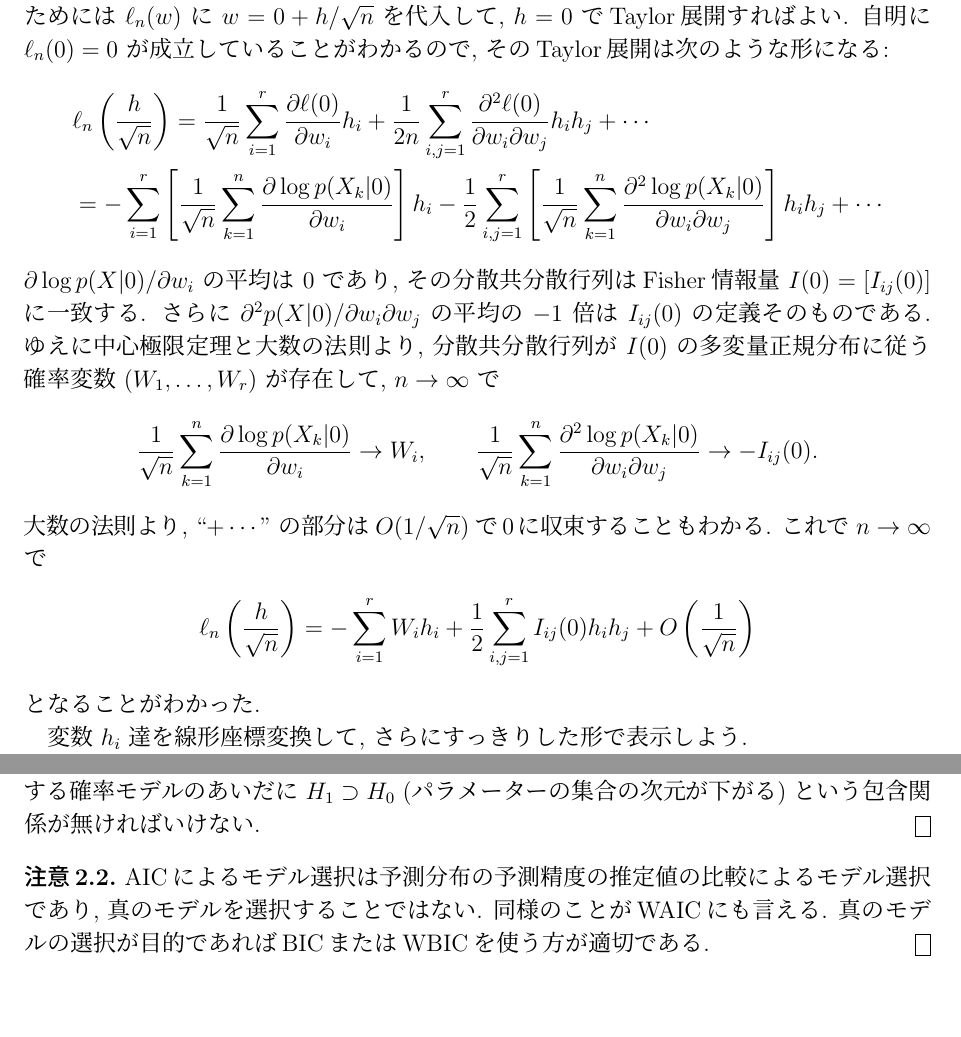
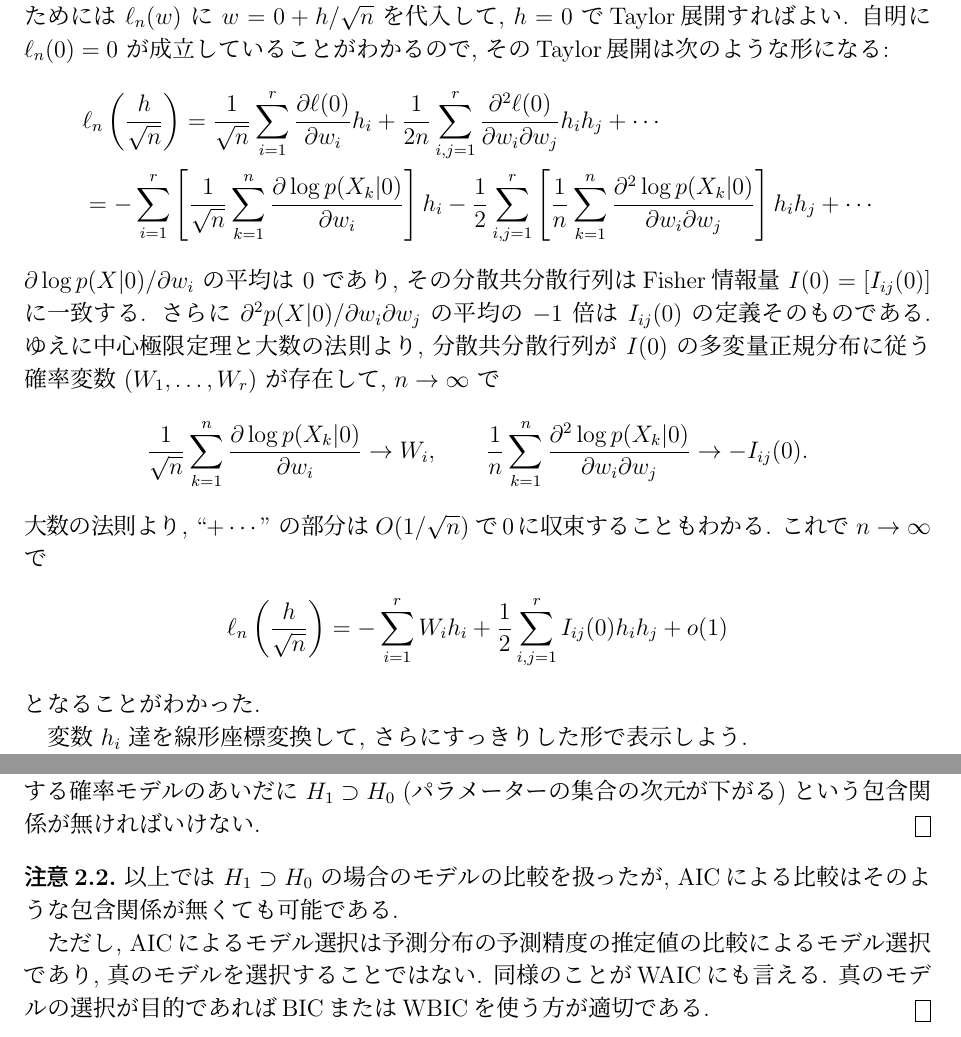
Before and after one commit to genkuroki/IntroMLE, a LaTeX document (IntroMLE.tex): two parts of pages 6 and 9 of 9, joined at a grey line, cut so that both start at the same text, the shorter picture padded with empty space. Compiled offline with pLaTeX and dvipdfmx.

Commit message:
correction

```diff
--- a/IntroMLE.tex
+++ b/IntroMLE.tex
@@ -524,7 +524,7 @@ $\ell_n(w)$ を最小化する $w=\hat w$ は尤度 $L_n(w)$ を最大化する.
   \frac{1}{\sqrt{n}}\sum_{k=1}^n\frac{\d\log p(X_k|0)}{\d w_i}
   \right] h_i
   -\frac{1}{2}\sum_{i,j=1}^r\left[
-  \frac{1}{\sqrt{n}}\sum_{k=1}^n\frac{\d^2\log p(X_k|0)}{\d w_i\d w_j}
+  \frac{1}{n}\sum_{k=1}^n\frac{\d^2\log p(X_k|0)}{\d w_i\d w_j}
   \right]h_i h_j
   + \cdots
 \end{align*}
@@ -539,7 +539,7 @@ $n\to\infty$ で
   \frac{1}{\sqrt{n}}\sum_{k=1}^n\frac{\d\log p(X_k|0)}{\d w_i}
   \to W_i,
   \qquad
-  \frac{1}{\sqrt{n}}\sum_{k=1}^n\frac{\d^2\log p(X_k|0)}{\d w_i\d w_j}
+  \frac{1}{n}\sum_{k=1}^n\frac{\d^2\log p(X_k|0)}{\d w_i\d w_j}
   \to -I_{ij}(0).
 \end{align*}
 大数の法則より, ``$+\cdots$'' の部分は $O(1/\sqrt{n})$ で0に収束
@@ -548,7 +548,7 @@ $n\to\infty$ で
   \ell_n\left(\frac{h}{\sqrt{n}}\right)
   = -\sum_{i=1}^r W_i h_i
   + \frac{1}{2}\sum_{i,j=1}^r I_{ij}(0) h_i h_j
-  + O\left(\frac{1}{\sqrt{n}}\right)
+  + o(1)
 \end{align*}
 となることがわかった.
 
@@ -742,7 +742,10 @@ $n$ が大きいとき, 左辺は自由度 $r-s$ のカイ二乗分布に近似
 \end{remark}
 
 \begin{remark}
-  AICによるモデル選択は予測分布の予測精度の推定値の比較による
+  以上では $H_1\supset H_0$ の場合のモデルの比較を扱ったが,
+  AICによる比較はそのような包含関係が無くても可能である.
+
+  ただし, AICによるモデル選択は予測分布の予測精度の推定値の比較による
   モデル選択であり, 真のモデルを選択することではない.
   同様のことがWAICにも言える.
   真のモデルの選択が目的であればBICまたはWBICを使う方が適切である.
```
Also changed, not shown: IntroMLE.pdf, 4 other files.
